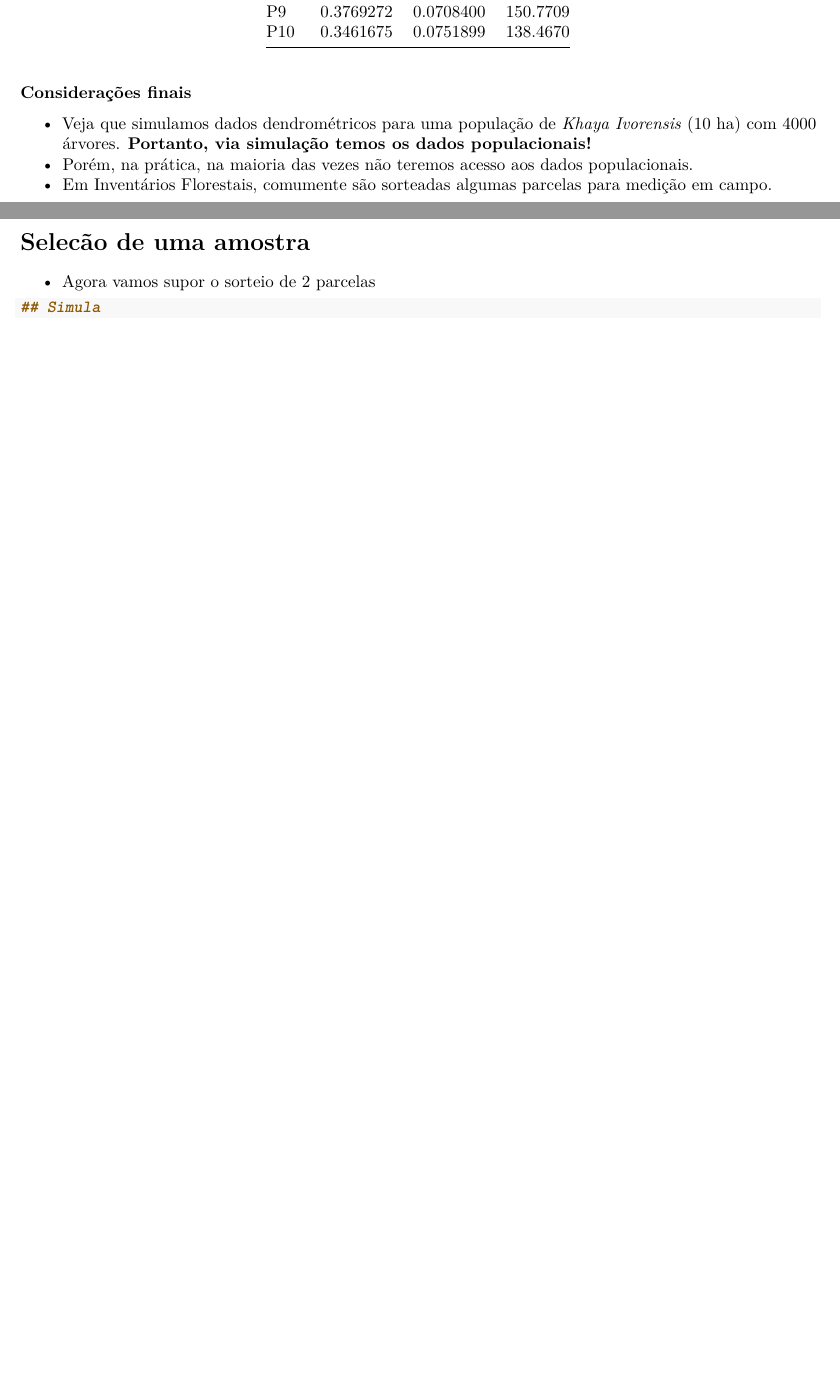
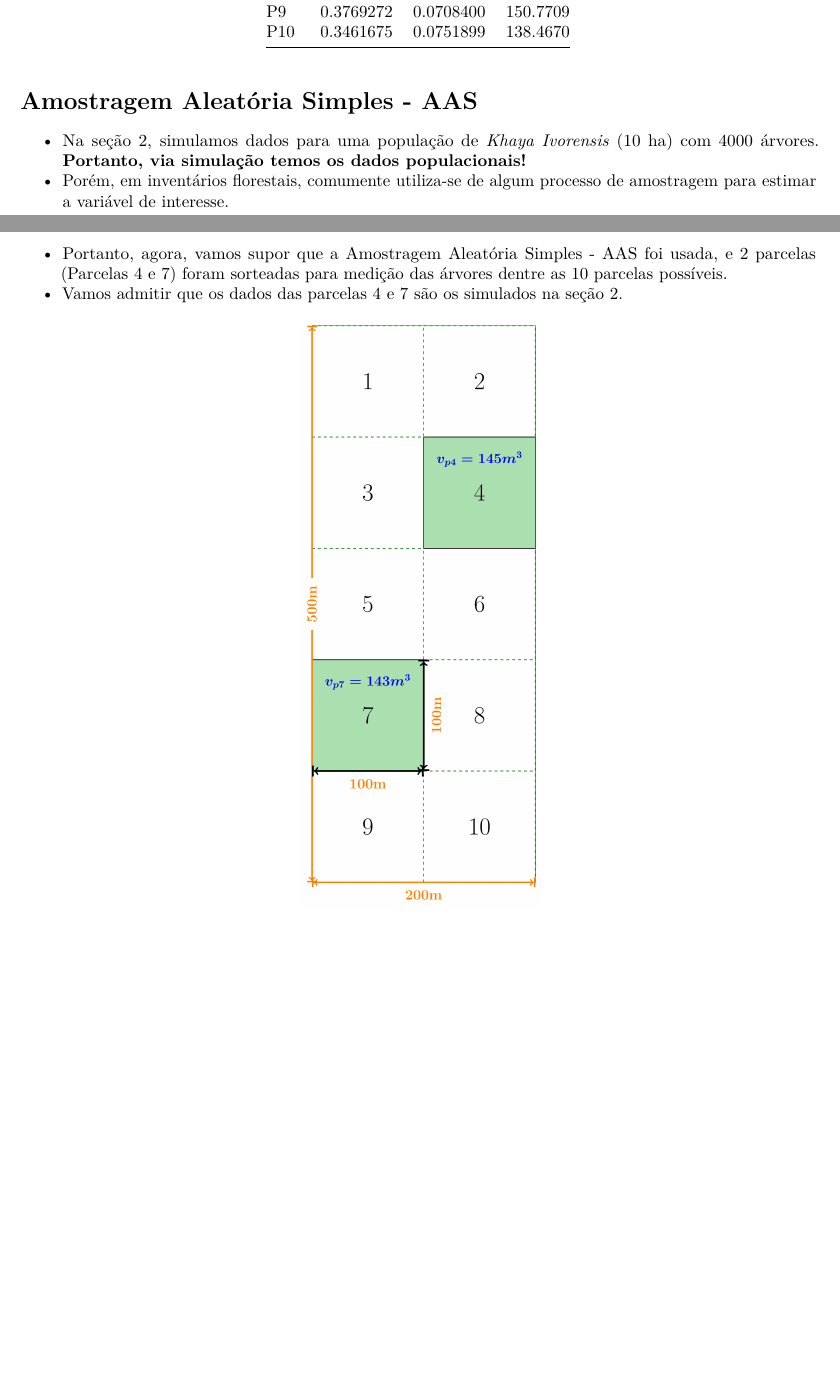
Before and after one commit to DeivisonSouza/FL03039-Inventario-Florestal, an R Markdown document (Slides/Aula3-Simulacao.Rmd): two parts of pages 4 and 5 of 5, joined at a grey line, cut so that both start at the same text. Rendered offline with R 4.5, knitr and Pandoc, then LaTeX, with nearby package versions.

Commit message:
Update simul

````diff
--- a/Slides/Aula3-Simulacao.Rmd
+++ b/Slides/Aula3-Simulacao.Rmd
@@ -135,17 +135,15 @@ data %>%
   knitr::kable()
 ```
 
-**Considerações finais**
 
-- Veja que simulamos dados dendrométricos para uma população de *Khaya Ivorensis* (10 ha) com 4000 árvores. **Portanto, via simulação temos os dados populacionais!**
-- Porém, na prática, na maioria das vezes não teremos acesso aos dados populacionais.
-- Em Inventários Florestais, comumente são sorteadas algumas parcelas para medição em campo.
+# Amostragem Aleatória Simples - AAS
 
-# Selecão de uma amostra
+- Na seção 2, simulamos dados para uma população de *Khaya Ivorensis* (10 ha) com 4000 árvores. **Portanto, via simulação temos os dados populacionais!**
+- Porém, em inventários florestais, comumente utiliza-se de algum processo de amostragem para estimar a variável de interesse.
+- Portanto, agora, vamos supor que a Amostragem Aleatória Simples - AAS foi usada, e 2 parcelas (Parcelas 4 e 7) foram sorteadas para medição das árvores dentre as 10 parcelas possíveis.
+- Vamos admitir que os dados das parcelas 4 e 7 são os simulados na seção 2.
 
-- Agora vamos supor o sorteio de 2 parcelas
 
-```{r}
-## Simula
-
+```{r, echo=FALSE, out.width='30%', fig.align='center', fig.cap='', dpi=600}
+knitr::include_graphics('fig/class3/pop4.png')
 ```
````
Also changed, not shown: Slides/Aula3-Simulacao.html, 6 other files.
